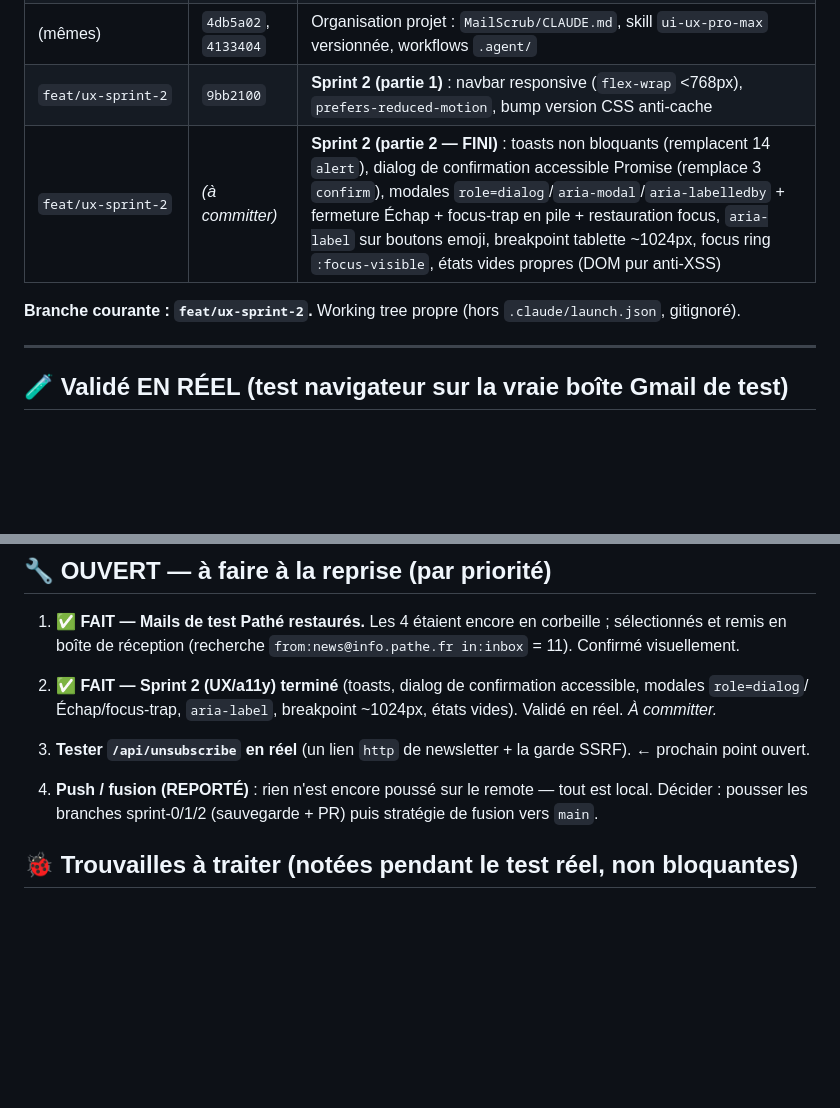
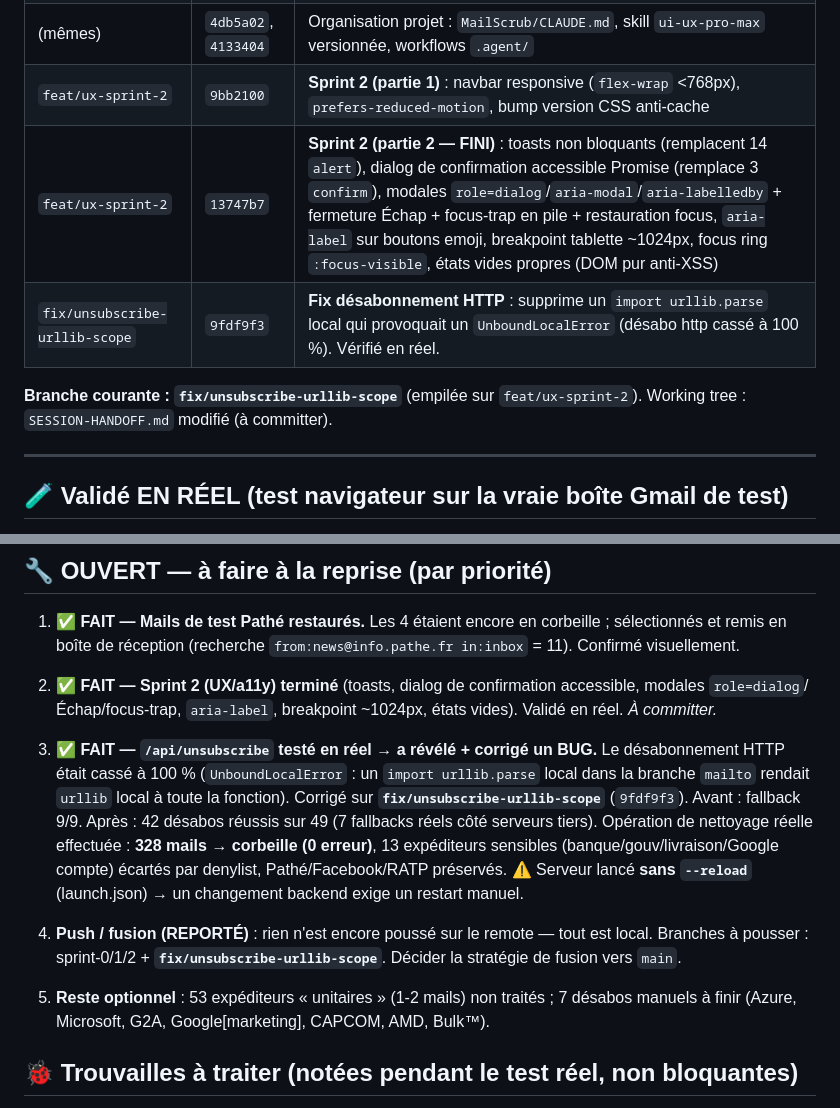
Before and after one commit to Noureddine-Hci/mailscrub-app, a Markdown page: SESSION-HANDOFF.md, 2 parts joined by grey strips. GitHub-like rendering; blank space fills up the shorter version.

Commit message:
docs(handoff): unsubscribe bug fixed + real cleanup run logged
Co-Authored-By: Claude Opus 4.8 <noreply@anthropic.com>

```diff
--- a/SESSION-HANDOFF.md
+++ b/SESSION-HANDOFF.md
@@ -18,9 +18,10 @@ Branches empilées (aucune fusionnée dans `main` pour l'instant) :
 | `fix/reliability-sprint-1` | `f073535` | **Sprint 1 Fiabilité** : suppression batchée (`batchDelete`/`batchModify`), retry 429/5xx + vraie détection vide, clamp `limit≤5000`, vrais non-lus (`is:unread`), catégorisation via `List-Unsubscribe`, nettoyage code mort JS, **suite pytest (13 tests ✓)** |
 | (mêmes) | `4db5a02`, `4133404` | Organisation projet : `MailScrub/CLAUDE.md`, skill `ui-ux-pro-max` versionnée, workflows `.agent/` |
 | `feat/ux-sprint-2` | `9bb2100` | **Sprint 2 (partie 1)** : navbar responsive (`flex-wrap` <768px), `prefers-reduced-motion`, bump version CSS anti-cache |
-| `feat/ux-sprint-2` | _(à committer)_ | **Sprint 2 (partie 2 — FINI)** : toasts non bloquants (remplacent 14 `alert`), dialog de confirmation accessible Promise (remplace 3 `confirm`), modales `role=dialog`/`aria-modal`/`aria-labelledby` + fermeture Échap + focus-trap en pile + restauration focus, `aria-label` sur boutons emoji, breakpoint tablette ~1024px, focus ring `:focus-visible`, états vides propres (DOM pur anti-XSS) |
+| `feat/ux-sprint-2` | `13747b7` | **Sprint 2 (partie 2 — FINI)** : toasts non bloquants (remplacent 14 `alert`), dialog de confirmation accessible Promise (remplace 3 `confirm`), modales `role=dialog`/`aria-modal`/`aria-labelledby` + fermeture Échap + focus-trap en pile + restauration focus, `aria-label` sur boutons emoji, breakpoint tablette ~1024px, focus ring `:focus-visible`, états vides propres (DOM pur anti-XSS) |
+| `fix/unsubscribe-urllib-scope` | `9fdf9f3` | **Fix désabonnement HTTP** : supprime un `import urllib.parse` local qui provoquait un `UnboundLocalError` (désabo http cassé à 100 %). Vérifié en réel. |
 
-**Branche courante : `feat/ux-sprint-2`.** Working tree propre (hors `.claude/launch.json`, gitignoré).
+**Branche courante : `fix/unsubscribe-urllib-scope`** (empilée sur `feat/ux-sprint-2`). Working tree : `SESSION-HANDOFF.md` modifié (à committer).
 
 ---
 
@@ -57,10 +58,19 @@ Compte de test : `nordinehouichi2307@gmail.com` · extension Chrome « Browser 1
 2. ✅ **FAIT — Sprint 2 (UX/a11y) terminé** (toasts, dialog de confirmation accessible, modales
    `role=dialog`/Échap/focus-trap, `aria-label`, breakpoint ~1024px, états vides). Validé en réel. _À committer._
 
-3. **Tester `/api/unsubscribe` en réel** (un lien `http` de newsletter + la garde SSRF). ← prochain point ouvert.
+3. ✅ **FAIT — `/api/unsubscribe` testé en réel → a révélé + corrigé un BUG.** Le désabonnement HTTP
+   était cassé à 100 % (`UnboundLocalError` : un `import urllib.parse` local dans la branche `mailto`
+   rendait `urllib` local à toute la fonction). Corrigé sur **`fix/unsubscribe-urllib-scope`** (`9fdf9f3`).
+   Avant : fallback 9/9. Après : 42 désabos réussis sur 49 (7 fallbacks réels côté serveurs tiers).
+   Opération de nettoyage réelle effectuée : **328 mails → corbeille (0 erreur)**, 13 expéditeurs sensibles
+   (banque/gouv/livraison/Google compte) écartés par denylist, Pathé/Facebook/RATP préservés.
+   ⚠️ Serveur lancé **sans `--reload`** (launch.json) → un changement backend exige un restart manuel.
 
 4. **Push / fusion (REPORTÉ)** : rien n'est encore poussé sur le remote — tout est local.
-   Décider : pousser les branches sprint-0/1/2 (sauvegarde + PR) puis stratégie de fusion vers `main`.
+   Branches à pousser : sprint-0/1/2 + **`fix/unsubscribe-urllib-scope`**. Décider la stratégie de fusion vers `main`.
+
+5. **Reste optionnel** : 53 expéditeurs « unitaires » (1-2 mails) non traités ; 7 désabos manuels à finir
+   (Azure, Microsoft, G2A, Google[marketing], CAPCOM, AMD, Bulk™).
 
 ## 🐞 Trouvailles à traiter (notées pendant le test réel, non bloquantes)
 
```
